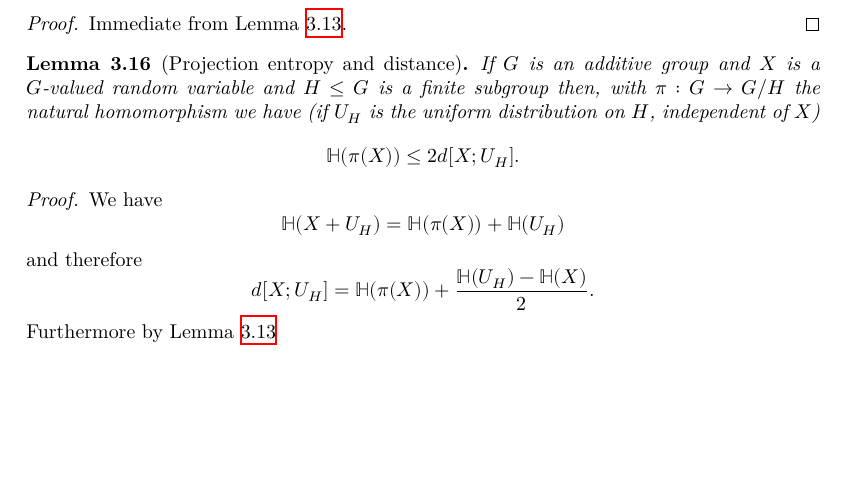
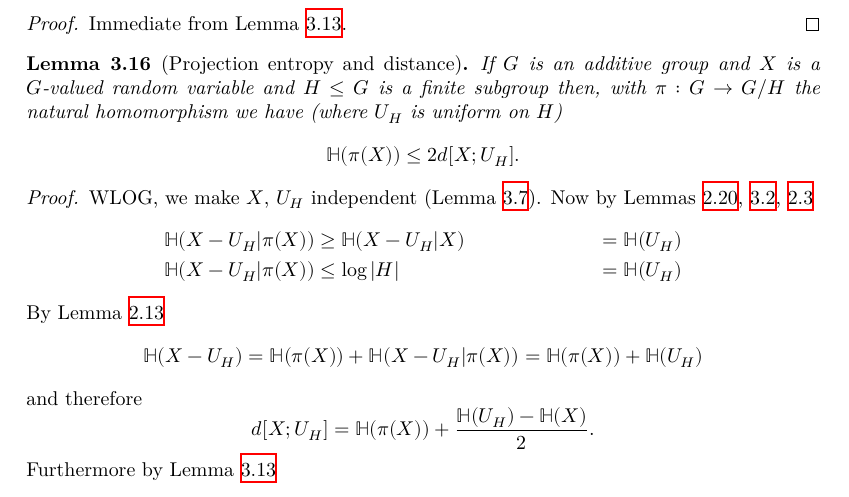
Before and after one commit to teorth/pfr, a LaTeX thesis (blueprint/src/print.tex, which reads blueprint/src/chapter/distance.tex): part of page 9 of 39, cut so that both start at the same text, the shorter picture padded with empty space. Compiled offline with XeLaTeX.

Commit message:
chore: clarify `dist-projection` blueprint a bit

```diff
--- a/blueprint/src/chapter/distance.tex
+++ b/blueprint/src/chapter/distance.tex
@@ -159,13 +159,19 @@ $$  \bbH[X-Y] - \bbH[X], \bbH[X-Y] - \bbH[Y] \leq 2d[X ;Y].$$
 
 
 \begin{lemma}[Projection entropy and distance]\label{dist-projection}\lean{ent_of_proj_le}\leanok
-If $G$ is an additive group and $X$ is a $G$-valued random variable and $H\leq G$ is a finite subgroup then, with $\pi:G\to G/H$ the natural homomorphism we have (if $U_H$ is the  uniform distribution on $H$, independent of $X$)
+If $G$ is an additive group and $X$ is a $G$-valued random variable and $H\leq G$ is a finite subgroup then, with $\pi:G\to G/H$ the natural homomorphism we have (where $U_H$ is uniform on $H$)
 \[\mathbb{H}(\pi(X))\leq 2d[X;U_H].\]
 \end{lemma}
 \begin{proof}
-\uses{ruzsa-diff}\leanok
-We have
-\[\mathbb{H}(X+U_H)=\mathbb{H}(\pi(X))+\mathbb{H}(U_H)\]
+\uses{independent-exist, ruzsa-diff, chain-rule, shear-ent, submodularity, jensen-bound}\leanok
+WLOG, we make $X$, $U_H$ independent (Lemma \ref{independent-exist}).
+Now by Lemmas \ref{submodularity}, \ref{shear-ent}, \ref{jensen-bound}
+\begin{align*}
+&\mathbb{H}(X-U_H|\pi(X)) \geq \mathbb{H}(X-U_H|X) &= \mathbb{H}(U_H) \\
+&\mathbb{H}(X-U_H|\pi(X)) \leq \log |H| &= \mathbb{H}(U_H)
+\end{align*}
+By Lemma \ref{chain-rule}
+\[\mathbb{H}(X-U_H)=\mathbb{H}(\pi(X))+\mathbb{H}(X-U_H|\pi(X))=\mathbb{H}(\pi(X))+\mathbb{H}(U_H)\]
 and therefore
 \[d[X;U_H]=\mathbb{H}(\pi(X))+\frac{\mathbb{H}(U_H)-\mathbb{H}(X)}{2}.\]
 Furthermore by Lemma \ref{ruzsa-diff}
```
Also changed, not shown: blueprint/src/chapter/entropy.tex (+2 -2 lines), 2 other files.
